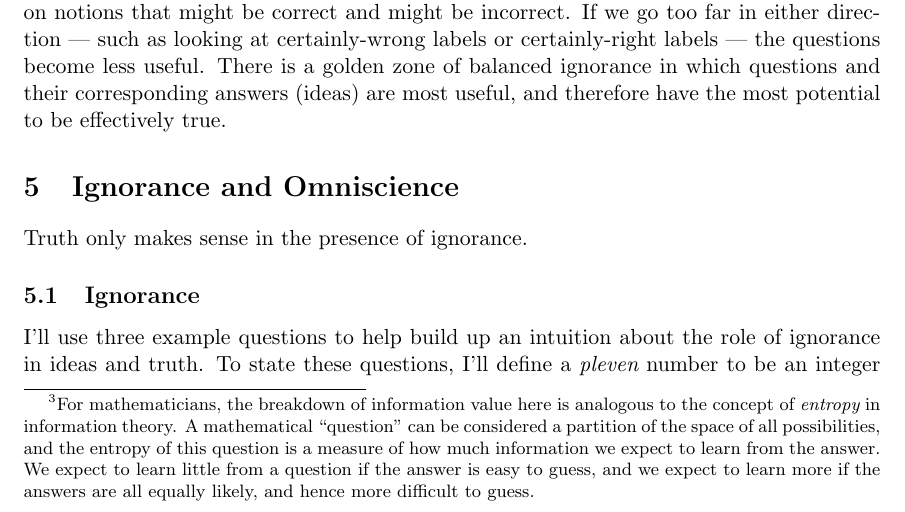
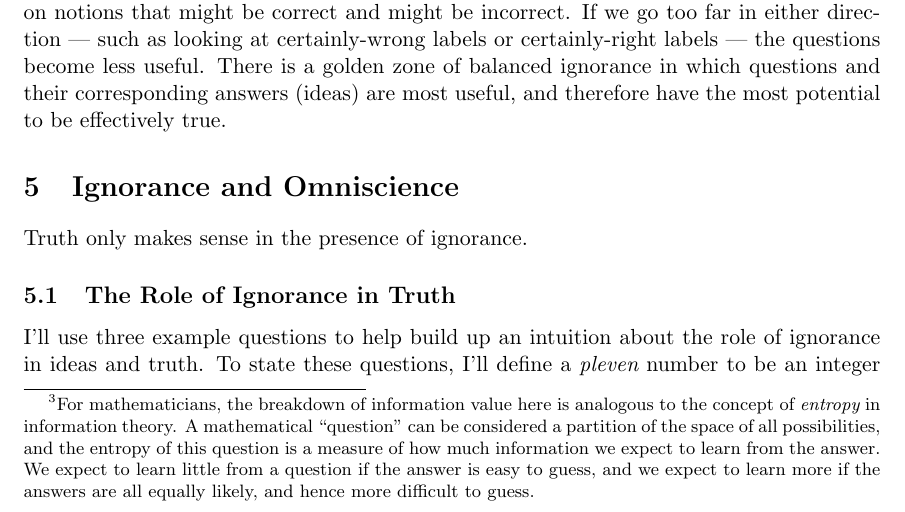
Before and after one commit to tylerneylon/truth, a LaTeX document (truth.tex): part of page 20 of 28, cut so that both start at the same text. Compiled offline with pdfLaTeX.

Commit message:
Getting ready for section 5.2 (in my own notes).

```diff
--- a/truth.tex
+++ b/truth.tex
@@ -1299,7 +1299,7 @@ Truth only makes sense in the presence of ignorance.
 % TODO XXX Add a bit more of an intro to this section after I've written the
 %          rest of it.
 
-\subsection{Ignorance}
+\subsection{The Role of Ignorance in Truth}
 
 I'll use three example questions
 to help build up an intuition about the role of
```
Also changed, not shown: truth.tex (36 more changed lines).
